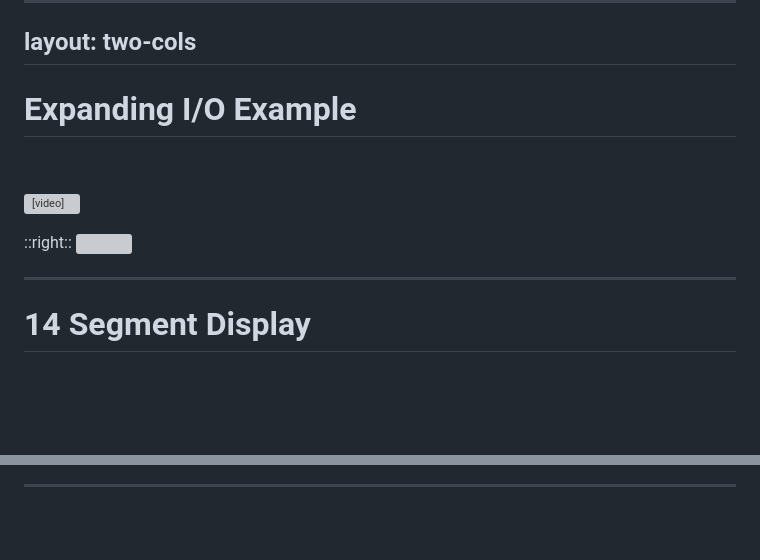
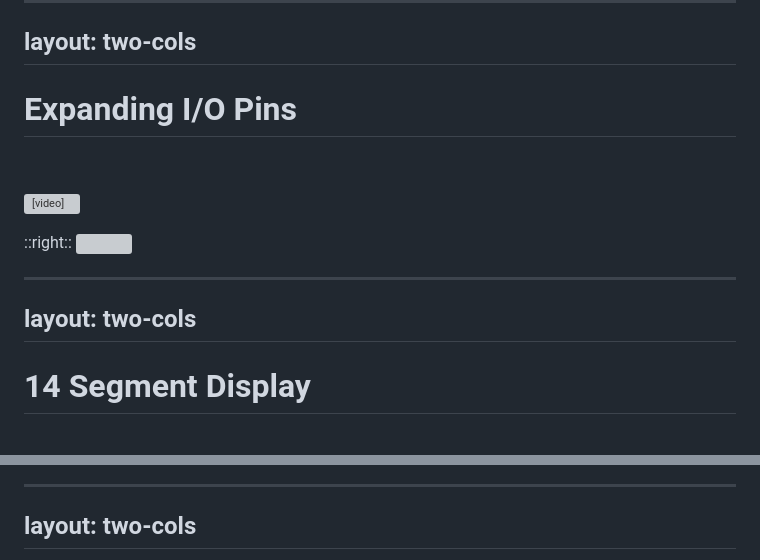
Before and after one commit to KallDrexx/MeadowOneTugPresentation, a Markdown page: slides.md, 2 parts joined by grey strips. GitHub-like rendering; blank space fills up the shorter version; grey boxes are pictures that could not be loaded.

```diff
--- a/slides.md
+++ b/slides.md
@@ -314,7 +314,7 @@ layout: two-cols
 layout: two-cols
 ---
 
-# Expanding I/O Example
+# Expanding I/O Pins
 &nbsp;
 
 <video src="/e06demo.mp4" type="video/mp4" autoplay loop></video>
@@ -323,5 +323,7 @@ layout: two-cols
 <img src="/e06code.png" />
 
 ---
+layout: two-cols
+---
 
 # 14 Segment Display
@@ -328,3 +336,5 @@ layout: two-cols
 
 ---
+layout: two-cols
+---
 
```
Also changed, not shown: other parts of slides.md (+13 -1 lines), public/e06code.png, public/e07code.png (added), public/e08code.png (added), 2 other files.
